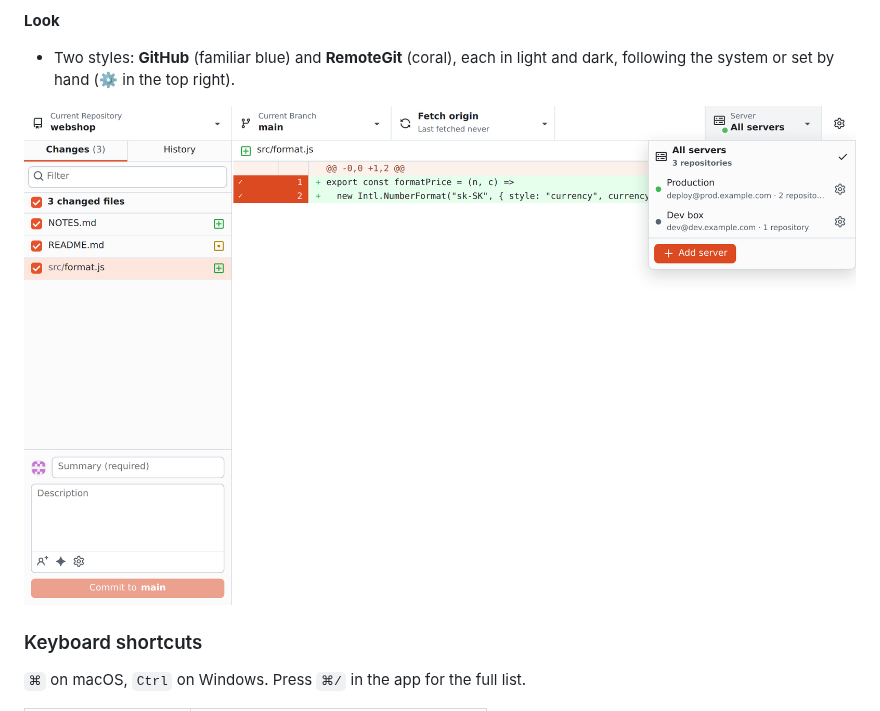
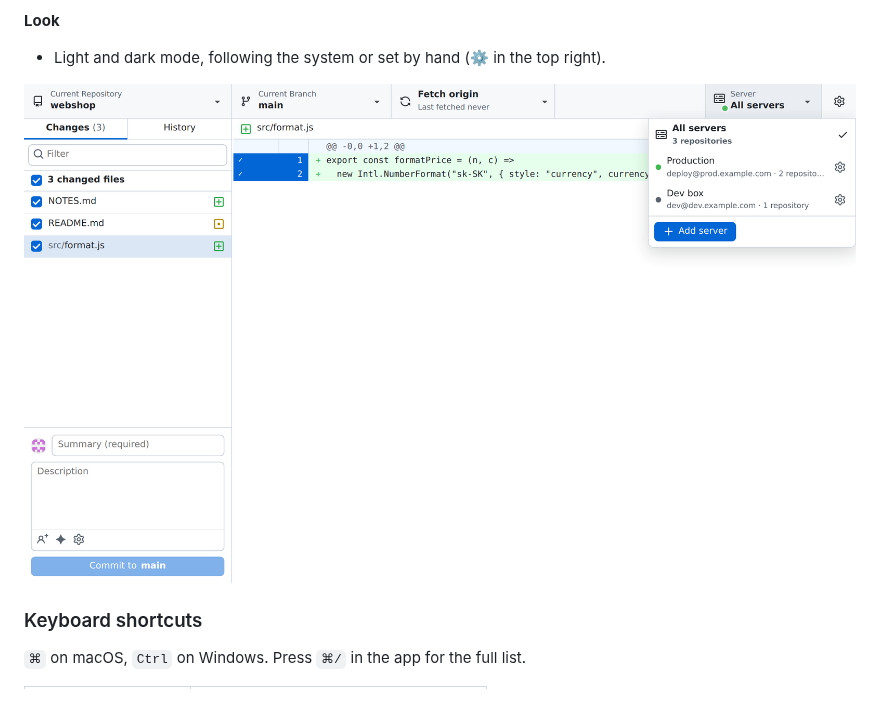
Before and after one commit to adammery/remotegit, a Markdown page: README.md, the part around the change. Rendered like a GitHub page; pictures changed too: docs/light.png (added), docs/style-remotegit-light.png (deleted).

```diff
--- a/README.md
+++ b/README.md
@@ -43,9 +43,9 @@ A GitHub Desktop-style Git client for repositories that live **on a server**. It
 - Pick your SSH key with a file dialog. "Open in VS Code" opens the repo through Remote-SSH; "Copy SSH command" gives you a terminal in the repo folder.
 
 **Look**
-- Two styles: **GitHub** (familiar blue) and **RemoteGit** (coral), each in light and dark, following the system or set by hand (⚙ in the top right).
+- Light and dark mode, following the system or set by hand (⚙ in the top right).
 
-![RemoteGit style, light](docs/style-remotegit-light.png)
+![Light mode](docs/light.png)
 
 ### Keyboard shortcuts
 
```
Also changed, not shown: 2 other files.
